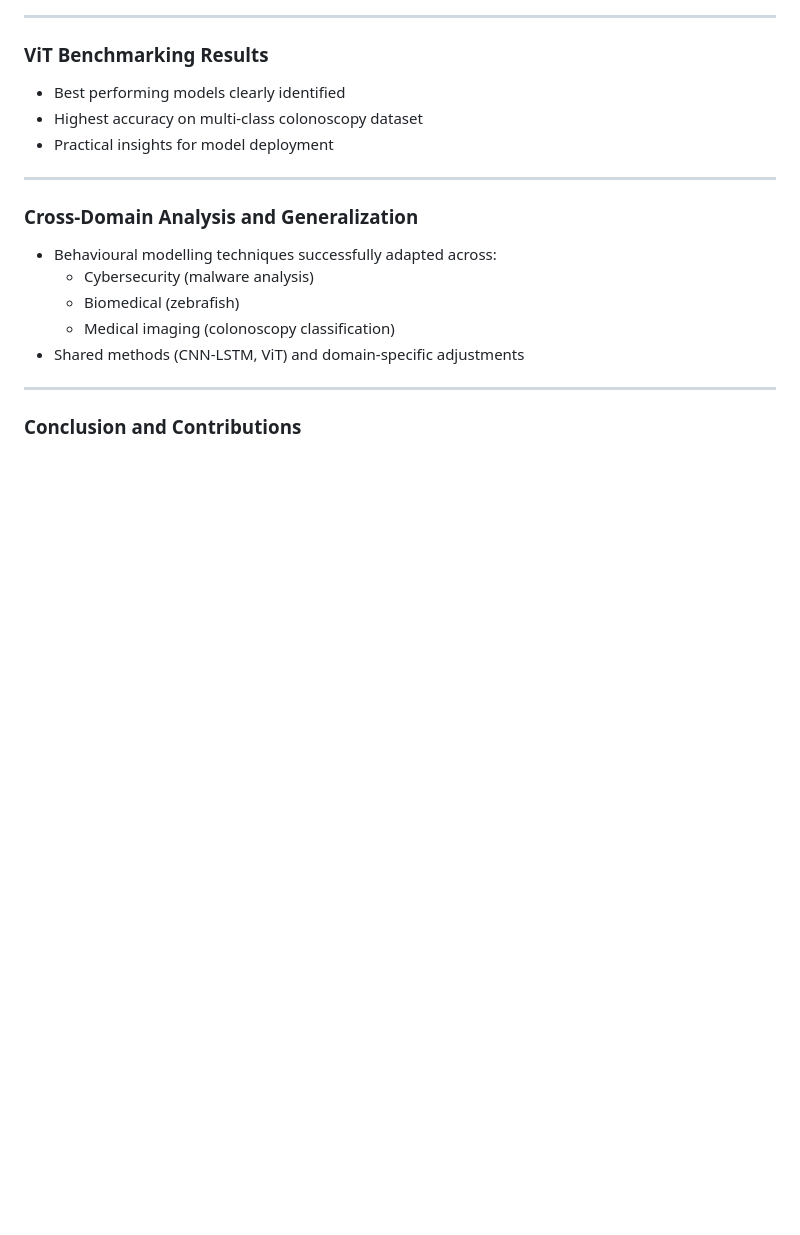
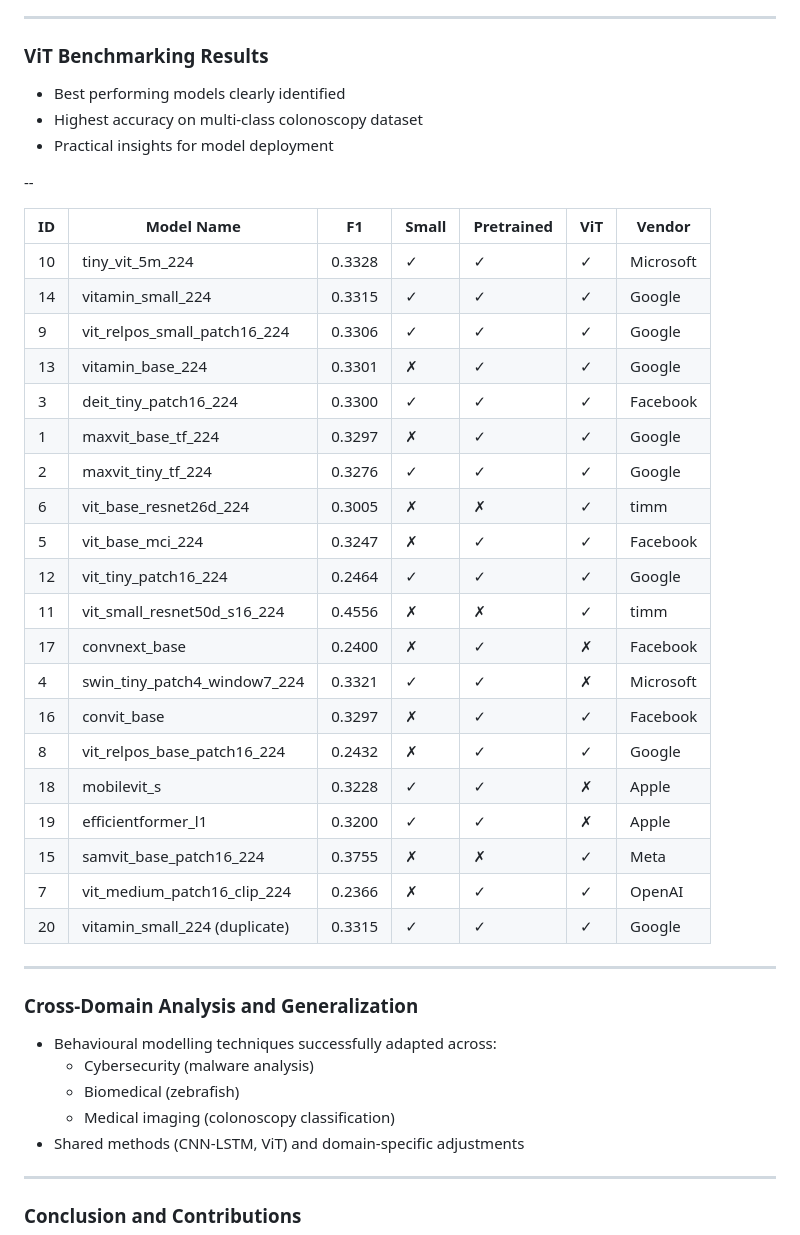
Before and after one commit to AdrianCert/master-presentation, a Markdown page: presentation.md, the part around the change printed below. GitHub-like rendering; blank space fills up the shorter version.

```diff
--- a/presentation.md
+++ b/presentation.md
@@ -385,3 +487,30 @@ July 2025
 - Highest accuracy on multi-class colonoscopy dataset
 - Practical insights for model deployment
 
+--
+
+<div style="font-size:0.8em; line-height: 0.7em;">
+
+| ID | Model Name                    | F1     | Small | Pretrained | ViT | Vendor    |
+|----|-------------------------------|--------|-------|------------|-----|-----------|
+| 10 | tiny_vit_5m_224               | 0.3328 | ✓     | ✓          | ✓   | Microsoft |
+| 14 | vitamin_small_224             | 0.3315 | ✓     | ✓          | ✓   | Google    |
+| 9  | vit_relpos_small_patch16_224  | 0.3306 | ✓     | ✓          | ✓   | Google    |
+| 13 | vitamin_base_224              | 0.3301 | ✗     | ✓          | ✓   | Google    |
+| 3  | deit_tiny_patch16_224         | 0.3300 | ✓     | ✓          | ✓   | Facebook  |
+| 1  | maxvit_base_tf_224            | 0.3297 | ✗     | ✓          | ✓   | Google    |
+| 2  | maxvit_tiny_tf_224            | 0.3276 | ✓     | ✓          | ✓   | Google    |
+| 6  | vit_base_resnet26d_224        | 0.3005 | ✗     | ✗          | ✓   | timm      |
+| 5  | vit_base_mci_224              | 0.3247 | ✗     | ✓          | ✓   | Facebook  |
+| 12 | vit_tiny_patch16_224          | 0.2464 | ✓     | ✓          | ✓   | Google    |
+| 11 | vit_small_resnet50d_s16_224   | 0.4556 | ✗     | ✗          | ✓   | timm      |
+| 17 | convnext_base                 | 0.2400 | ✗     | ✓          | ✗   | Facebook  |
+| 4  | swin_tiny_patch4_window7_224  | 0.3321 | ✓     | ✓          | ✗   | Microsoft |
+| 16 | convit_base                   | 0.3297 | ✗     | ✓          | ✓   | Facebook  |
+| 8  | vit_relpos_base_patch16_224   | 0.2432 | ✗     | ✓          | ✓   | Google    |
+| 18 | mobilevit_s                   | 0.3228 | ✓     | ✓          | ✗   | Apple     |
+| 19 | efficientformer_l1            | 0.3200 | ✓     | ✓          | ✗   | Apple     |
+| 15 | samvit_base_patch16_224       | 0.3755 | ✗     | ✗          | ✓   | Meta      |
+| 7  | vit_medium_patch16_clip_224   | 0.2366 | ✗     | ✓          | ✓   | OpenAI    |
+| 20 | vitamin_small_224 (duplicate) | 0.3315 | ✓     | ✓          | ✓   | Google    |
+
```
Also changed, not shown: other parts of presentation.md (+141 -47 lines), assets/images/farm-3d-pipeline.png (added), assets/images/farm-sample-3d.png (added), assets/images/zebra-vs-human-brain.png (added).
